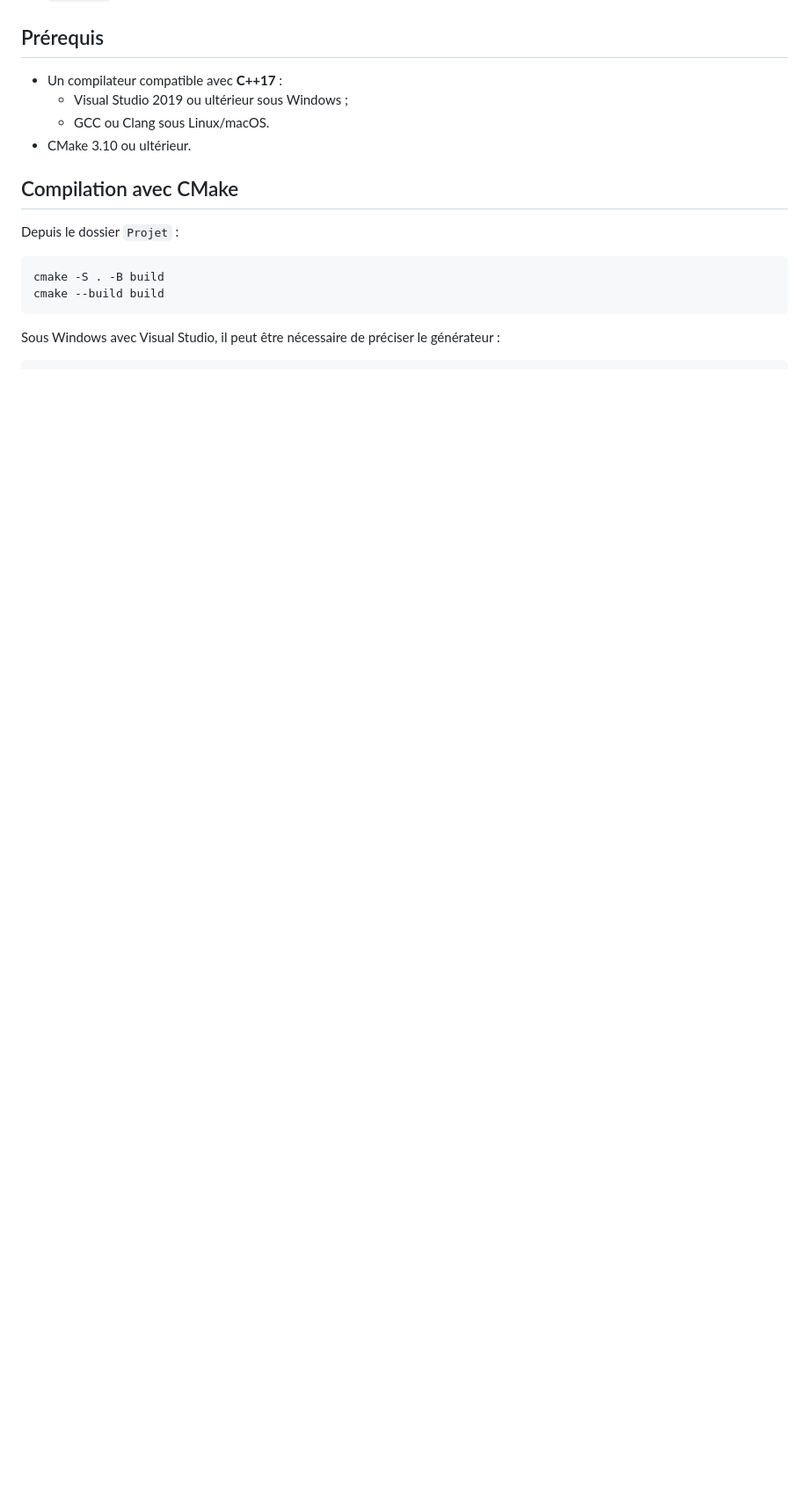
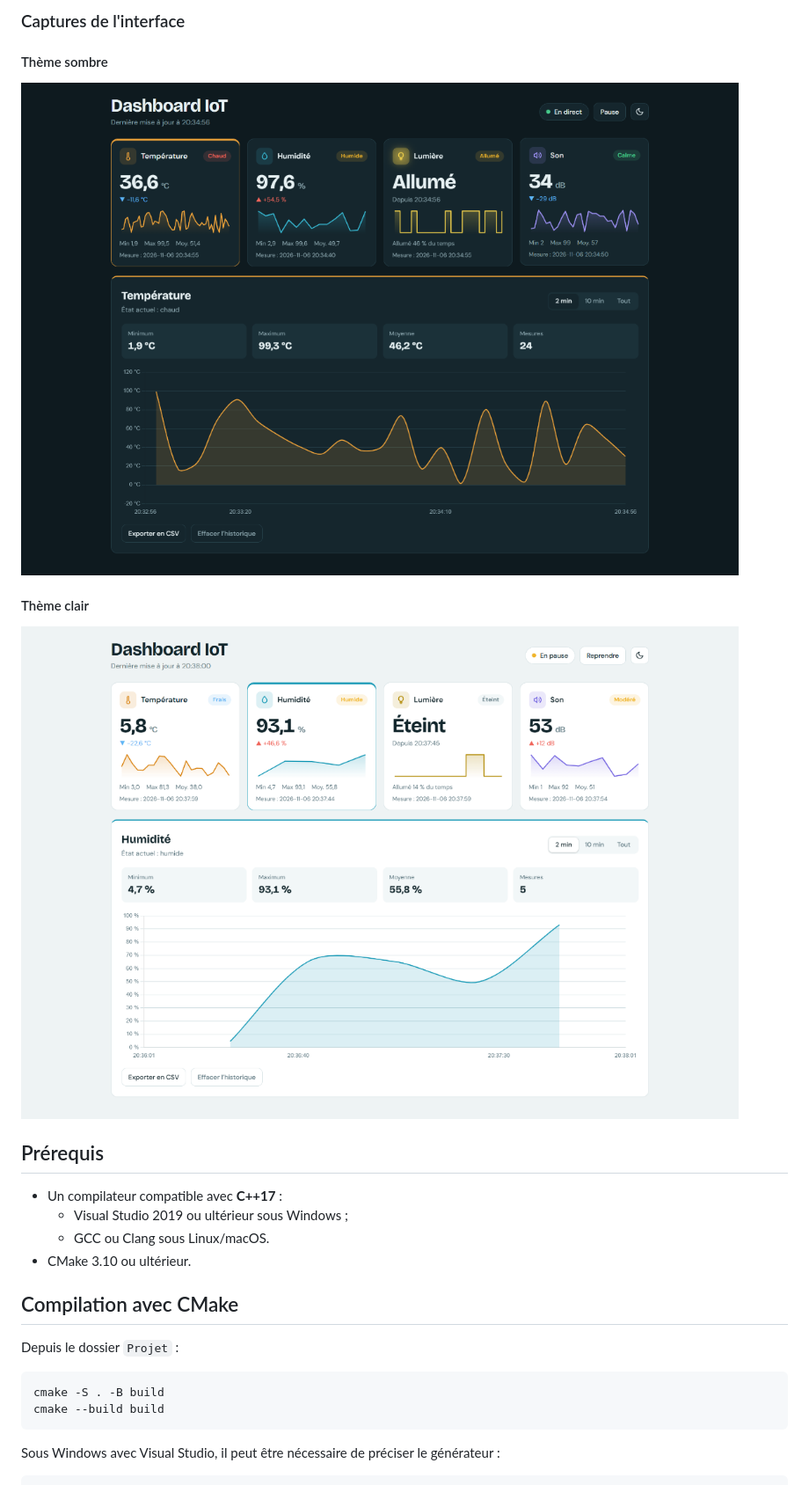
Before and after one commit to DoubabiAli/Projet-de-simulation-en-Cpp, a Markdown page: README.md, the part around one of its changes. Shown at 88% size. Rendered like a GitHub page; pictures changed too: docs/images/dashboard-dark.png (added), docs/images/dashboard-light.png (added); blank space fills up the shorter version.

Commit message:
readme pour l'interface
Co-authored-by: Copilot <223556219+Copilot@users.noreply.github.com>

```diff
--- a/README.md
+++ b/README.md
@@ -58,3 +102,12 @@ Projet/
+### Captures de l'interface
+
+#### Thème sombre
+
+![Dashboard IoT en thème sombre](docs/images/dashboard-dark.png)
+
+#### Thème clair
+
+![Dashboard IoT en thème clair](docs/images/dashboard-light.png)
 
 ## Prérequis
 
```
Also changed, not shown: other parts of README.md (+47 -2 lines).
